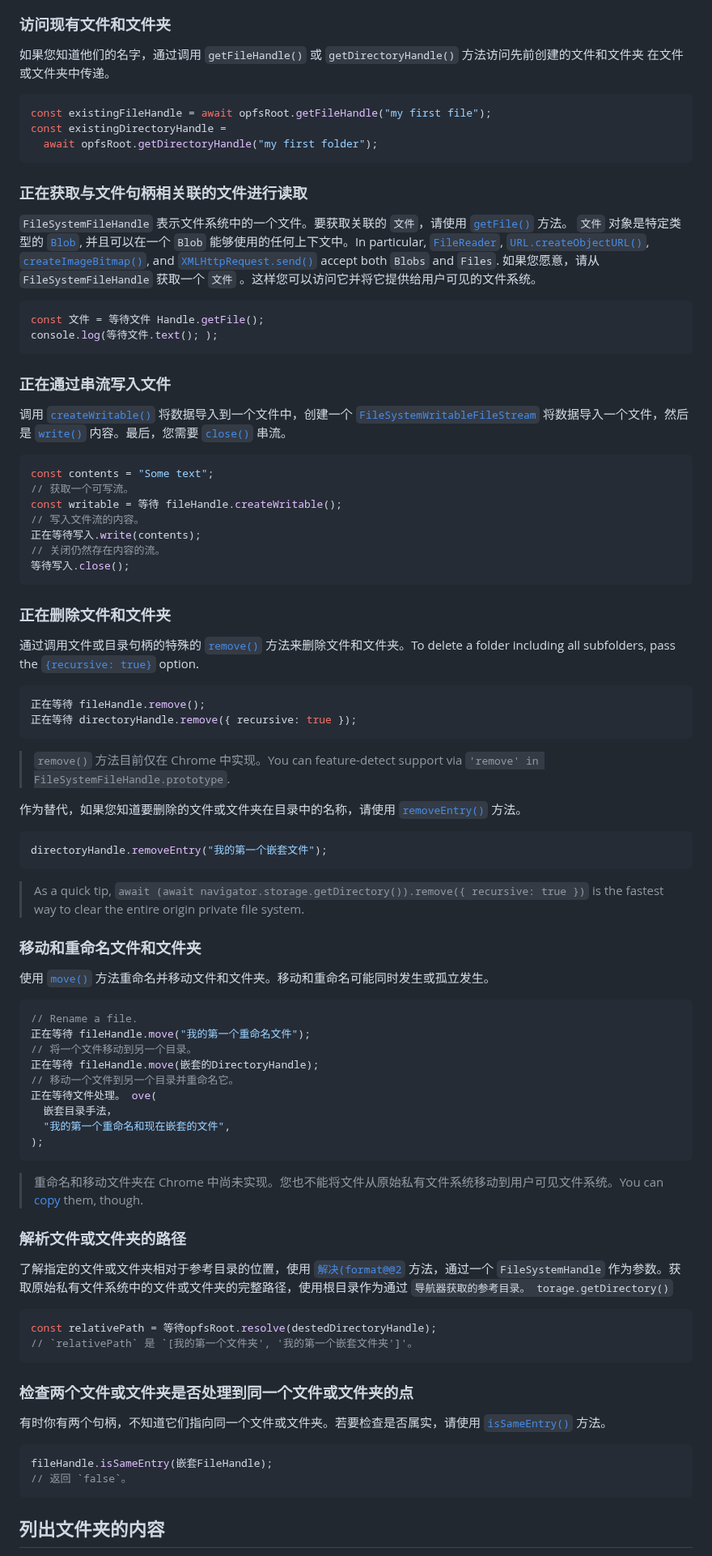
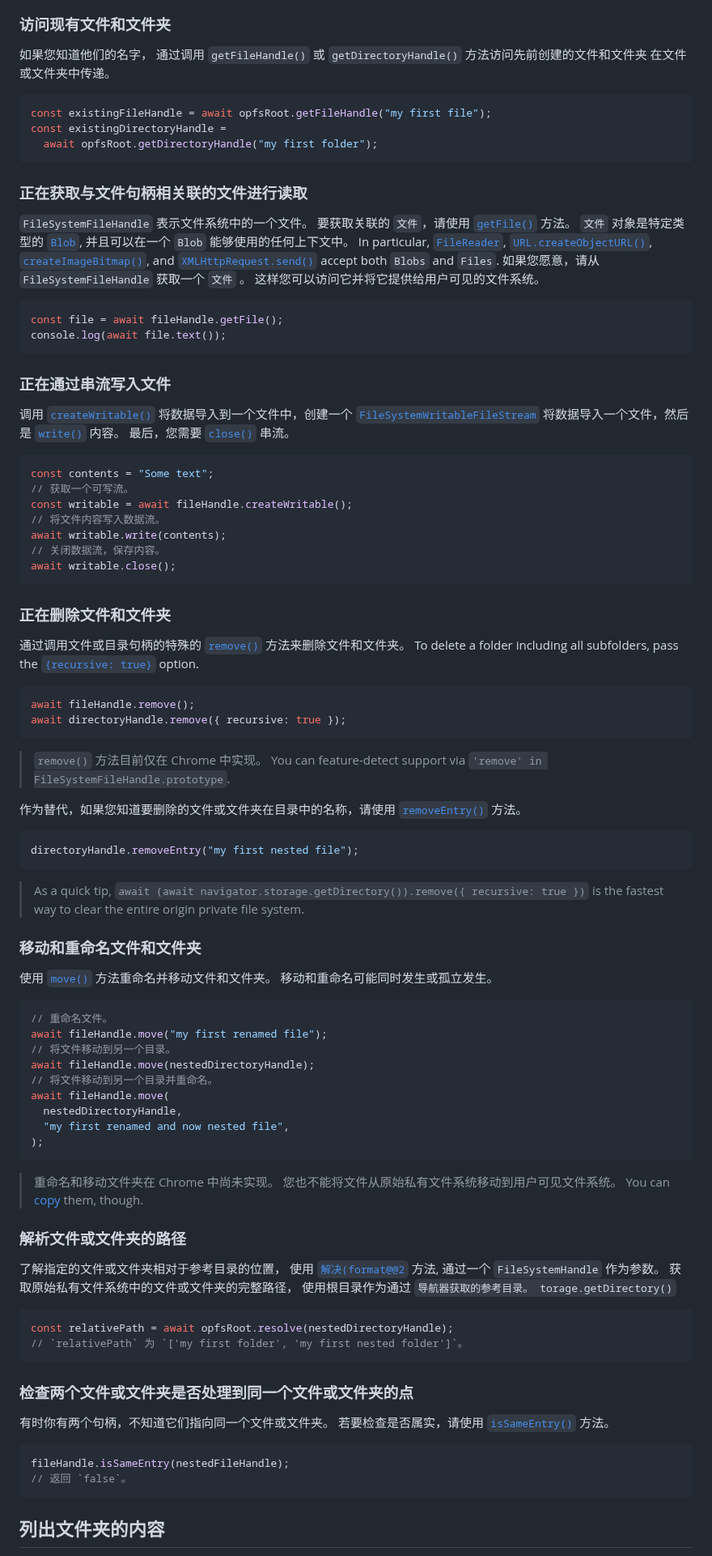
Before and after one commit to zhoushengdao/translated-articles, a Markdown page: origin-private-file-system/zh.md, the part around one of its changes. Shown at 81% size. Drawn GitHub-style.

````diff
--- a/origin-private-file-system/zh.md
+++ b/origin-private-file-system/zh.md
@@ -108,7 +108,7 @@ const nestedDirectoryHandle = await directoryHandle.getDirectoryHandle(
 
 ### 访问现有文件和文件夹
 
-如果您知道他们的名字，通过调用 `getFileHandle()` 或 `getDirectoryHandle()` 方法访问先前创建的文件和文件夹 在文件或文件夹中传递。
+如果您知道他们的名字， 通过调用 `getFileHandle()` 或 `getDirectoryHandle()` 方法访问先前创建的文件和文件夹 在文件或文件夹中传递。
 
 ```js
 const existingFileHandle = await opfsRoot.getFileHandle("my first file");
@@ -118,79 +118,79 @@ const existingDirectoryHandle =
 
 ### 正在获取与文件句柄相关联的文件进行读取
 
-`FileSystemFileHandle` 表示文件系统中的一个文件。要获取关联的 `文件`，请使用 [`getFile()`](https://developer.mozilla.org/docs/Web/API/FileSystemFileHandle/getFile) 方法。 `文件` 对象是特定类型的 [`Blob`](https://developer.mozilla.org/es/docs/Web/API/Blob), 并且可以在一个 `Blob` 能够使用的任何上下文中。In particular, [`FileReader`](https://developer.mozilla.org/es/docs/Web/API/FileReader), [`URL.createObjectURL()`](https://developer.mozilla.org/es/docs/Web/API/URL/createObjectURL), [`createImageBitmap()`](https://developer.mozilla.org/es/docs/Web/API/createImageBitmap), and [`XMLHttpRequest.send()`](https://developer.mozilla.org/docs/Web/API/XMLHttpRequest/send) accept both `Blobs` and `Files`. 如果您愿意，请从 `FileSystemFileHandle` 获取一个 `文件` 。这样您可以访问它并将它提供给用户可见的文件系统。
+`FileSystemFileHandle` 表示文件系统中的一个文件。 要获取关联的 `文件`，请使用 [`getFile()`](https://developer.mozilla.org/docs/Web/API/FileSystemFileHandle/getFile) 方法。 `文件` 对象是特定类型的 [`Blob`](https://developer.mozilla.org/es/docs/Web/API/Blob), 并且可以在一个 `Blob` 能够使用的任何上下文中。 In particular, [`FileReader`](https://developer.mozilla.org/es/docs/Web/API/FileReader), [`URL.createObjectURL()`](https://developer.mozilla.org/es/docs/Web/API/URL/createObjectURL), [`createImageBitmap()`](https://developer.mozilla.org/es/docs/Web/API/createImageBitmap), and [`XMLHttpRequest.send()`](https://developer.mozilla.org/docs/Web/API/XMLHttpRequest/send) accept both `Blobs` and `Files`. 如果您愿意，请从 `FileSystemFileHandle` 获取一个 `文件` 。 这样您可以访问它并将它提供给用户可见的文件系统。
 
 ```js
-const 文件 = 等待文件 Handle.getFile();
-console.log(等待文件.text(); );
+const file = await fileHandle.getFile();
+console.log(await file.text());
 ```
 
 ### 正在通过串流写入文件
 
-调用 [`createWritable()`](https://developer.mozilla.org/docs/Web/API/FileSystemFileHandle/createWritable) 将数据导入到一个文件中，创建一个 [`FileSystemWritableFileStream`](https://developer.mozilla.org/docs/Web/API/FileSystemWritableFileStream) 将数据导入一个文件，然后是 [`write()`](https://developer.mozilla.org/docs/Web/API/FileSystemWritableFileStream/write) 内容。最后，您需要 [`close()`](https://developer.mozilla.org/docs/Web/API/WritableStream/close) 串流。
+调用 [`createWritable()`](https://developer.mozilla.org/docs/Web/API/FileSystemFileHandle/createWritable) 将数据导入到一个文件中，创建一个 [`FileSystemWritableFileStream`](https://developer.mozilla.org/docs/Web/API/FileSystemWritableFileStream) 将数据导入一个文件，然后是 [`write()`](https://developer.mozilla.org/docs/Web/API/FileSystemWritableFileStream/write) 内容。 最后，您需要 [`close()`](https://developer.mozilla.org/docs/Web/API/WritableStream/close) 串流。
 
 ```js
 const contents = "Some text";
 // 获取一个可写流。
-const writable = 等待 fileHandle.createWritable();
-// 写入文件流的内容。
-正在等待写入.write(contents);
-// 关闭仍然存在内容的流。
-等待写入.close();
+const writable = await fileHandle.createWritable();
+// 将文件内容写入数据流。
+await writable.write(contents);
+// 关闭数据流，保存内容。
+await writable.close();
 ```
 
 ### 正在删除文件和文件夹
 
-通过调用文件或目录句柄的特殊的 [`remove()`](https://developer.mozilla.org/docs/Web/API/FileSystemHandle/remove) 方法来删除文件和文件夹。To delete a folder including all subfolders, pass the [`{recursive: true}`](https://developer.mozilla.org/docs/Web/API/FileSystemHandle/remove#recursive) option.
+通过调用文件或目录句柄的特殊的 [`remove()`](https://developer.mozilla.org/docs/Web/API/FileSystemHandle/remove) 方法来删除文件和文件夹。 To delete a folder including all subfolders, pass the [`{recursive: true}`](https://developer.mozilla.org/docs/Web/API/FileSystemHandle/remove#recursive) option.
 
 ```js
-正在等待 fileHandle.remove();
-正在等待 directoryHandle.remove({ recursive: true });
+await fileHandle.remove();
+await directoryHandle.remove({ recursive: true });
 ```
 
-> `remove()` 方法目前仅在 Chrome 中实现。You can feature-detect support via `'remove' in FileSystemFileHandle.prototype`.
+> `remove()` 方法目前仅在 Chrome 中实现。 You can feature-detect support via `'remove' in FileSystemFileHandle.prototype`.
 
 作为替代，如果您知道要删除的文件或文件夹在目录中的名称，请使用 [`removeEntry()`](https://developer.mozilla.org/docs/Web/API/FileSystemDirectoryHandle/removeEntry) 方法。
 
 ```js
-directoryHandle.removeEntry("我的第一个嵌套文件");
+directoryHandle.removeEntry("my first nested file");
 ```
 
 > As a quick tip, `await (await navigator.storage.getDirectory()).remove({ recursive: true })` is the fastest way to clear the entire origin private file system.
 
 ### 移动和重命名文件和文件夹
 
-使用 [`move()`](https://github.com/whatwg/fs/pull/10) 方法重命名并移动文件和文件夹。移动和重命名可能同时发生或孤立发生。
+使用 [`move()`](https://github.com/whatwg/fs/pull/10) 方法重命名并移动文件和文件夹。 移动和重命名可能同时发生或孤立发生。
 
 ```js
-// Rename a file.
-正在等待 fileHandle.move("我的第一个重命名文件");
-// 将一个文件移动到另一个目录。
-正在等待 fileHandle.move(嵌套的DirectoryHandle);
-// 移动一个文件到另一个目录并重命名它。
-正在等待文件处理。 ove(
-  嵌套目录手法，
-  "我的第一个重命名和现在嵌套的文件",
+// 重命名文件。
+await fileHandle.move("my first renamed file");
+// 将文件移动到另一个目录。
+await fileHandle.move(nestedDirectoryHandle);
+// 将文件移动到另一个目录并重命名。
+await fileHandle.move(
+  nestedDirectoryHandle,
+  "my first renamed and now nested file",
 );
 ```
 
-> 重命名和移动文件夹在 Chrome 中尚未实现。您也不能将文件从原始私有文件系统移动到用户可见文件系统。You can [copy](#copying-a-file-from-the-origin-private-file-system-to-the-user-visible-file-system) them, though.
+> 重命名和移动文件夹在 Chrome 中尚未实现。 您也不能将文件从原始私有文件系统移动到用户可见文件系统。 You can [copy](#copying-a-file-from-the-origin-private-file-system-to-the-user-visible-file-system) them, though.
 
 ### 解析文件或文件夹的路径
 
-了解指定的文件或文件夹相对于参考目录的位置，使用 [`解决(format@@2`](https://developer.mozilla.org/docs/Web/API/FileSystemDirectoryHandle/resolve) 方法，通过一个 `FileSystemHandle` 作为参数。获取原始私有文件系统中的文件或文件夹的完整路径，使用根目录作为通过 `导航器获取的参考目录。 torage.getDirectory()`
+了解指定的文件或文件夹相对于参考目录的位置， 使用 [`解决(format@@2`](https://developer.mozilla.org/docs/Web/API/FileSystemDirectoryHandle/resolve) 方法, 通过一个 `FileSystemHandle` 作为参数。 获取原始私有文件系统中的文件或文件夹的完整路径， 使用根目录作为通过 `导航器获取的参考目录。 torage.getDirectory()`
 
 ```js
-const relativePath = 等待opfsRoot.resolve(destedDirectoryHandle);
-// `relativePath` 是 `[我的第一个文件夹', '我的第一个嵌套文件夹']'。
+const relativePath = await opfsRoot.resolve(nestedDirectoryHandle);
+// `relativePath` 为 `['my first folder', 'my first nested folder']`。
 ```
 
 ### 检查两个文件或文件夹是否处理到同一个文件或文件夹的点
 
-有时你有两个句柄，不知道它们指向同一个文件或文件夹。若要检查是否属实，请使用 [`isSameEntry()`](https://developer.mozilla.org/docs/Web/API/FileSystemHandle/isSameEntry) 方法。
+有时你有两个句柄，不知道它们指向同一个文件或文件夹。 若要检查是否属实，请使用 [`isSameEntry()`](https://developer.mozilla.org/docs/Web/API/FileSystemHandle/isSameEntry) 方法。
 
 ```js
-fileHandle.isSameEntry(嵌套FileHandle);
+fileHandle.isSameEntry(nestedFileHandle);
 // 返回 `false`。
 ```
 
````
Also changed, not shown: other parts of origin-private-file-system/zh.md (+86 -82 lines).
